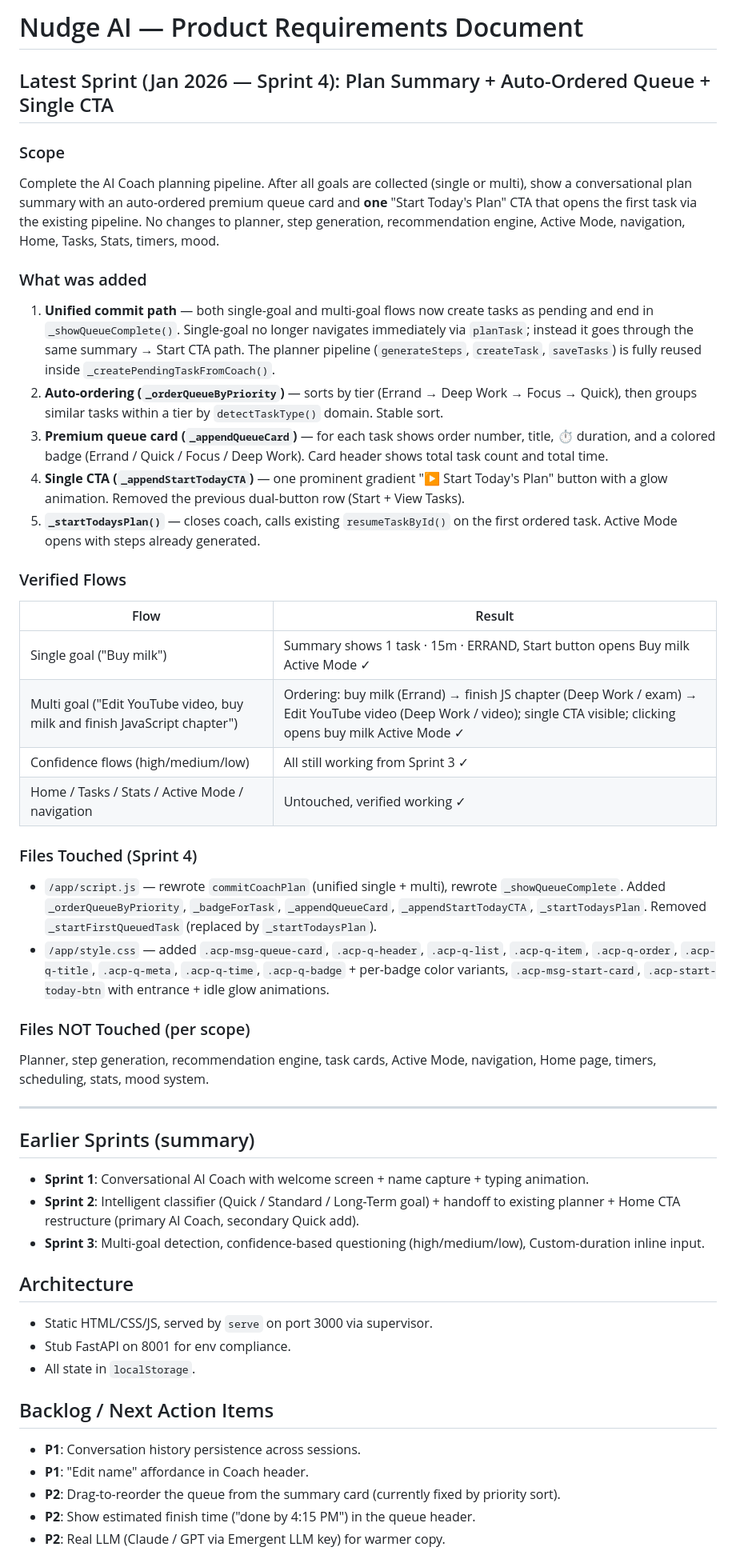
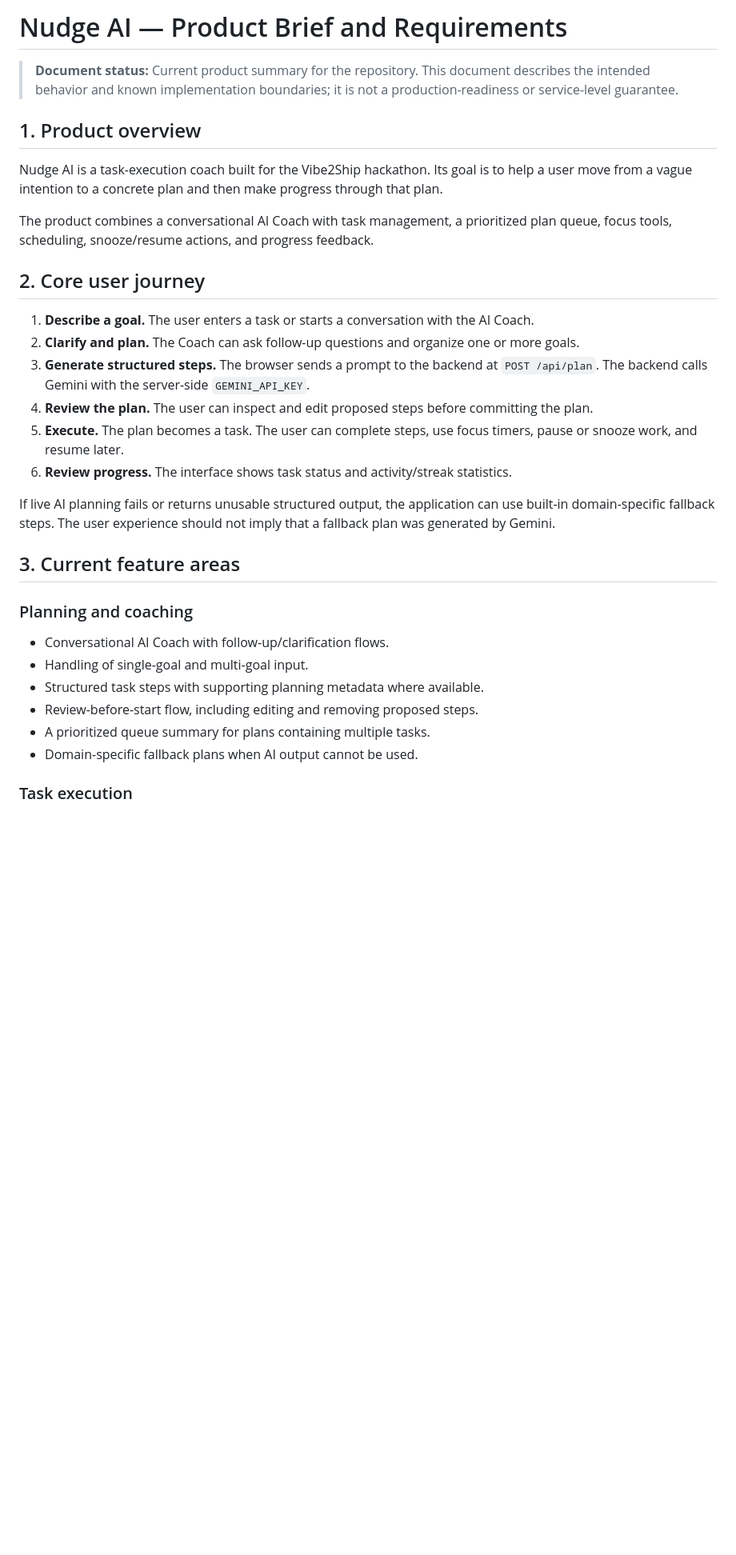
Before and after one commit to aryanbhardwaj408-ops/Vibe2Ship, a Markdown page: memory/PRD.md, the part around one of its changes. Shown at 80% size. Drawn GitHub-style; blank space fills up the shorter version.

Commit message:
Refresh product requirements to match current architecture

```diff
--- a/memory/PRD.md
+++ b/memory/PRD.md
@@ -1,49 +1,34 @@
-# Nudge AI — Product Requirements Document
+# Nudge AI — Product Brief and Requirements
 
-## Latest Sprint (Jan 2026 — Sprint 4): Plan Summary + Auto-Ordered Queue + Single CTA
+> **Document status:** Current product summary for the repository. This document describes the intended behavior and known implementation boundaries; it is not a production-readiness or service-level guarantee.
 
-### Scope
-Complete the AI Coach planning pipeline. After all goals are collected (single or multi), show a conversational plan summary with an auto-ordered premium queue card and **one** "Start Today's Plan" CTA that opens the first task via the existing pipeline. No changes to planner, step generation, recommendation engine, Active Mode, navigation, Home, Tasks, Stats, timers, mood.
+## 1. Product overview
 
-### What was added
-1. **Unified commit path** — both single-goal and multi-goal flows now create tasks as pending and end in `_showQueueComplete()`. Single-goal no longer navigates immediately via `planTask`; instead it goes through the same summary → Start CTA path. The planner pipeline (`generateSteps`, `createTask`, `saveTasks`) is fully reused inside `_createPendingTaskFromCoach()`.
-2. **Auto-ordering (`_orderQueueByPriority`)** — sorts by tier (Errand → Deep Work → Focus → Quick), then groups similar tasks within a tier by `detectTaskType()` domain. Stable sort.
-3. **Premium queue card (`_appendQueueCard`)** — for each task shows order number, title, ⏱ duration, and a colored badge (Errand / Quick / Focus / Deep Work). Card header shows total task count and total time.
-4. **Single CTA (`_appendStartTodayCTA`)** — one prominent gradient "▶ Start Today's Plan" button with a glow animation. Removed the previous dual-button row (Start + View Tasks).
-5. **`_startTodaysPlan()`** — closes coach, calls existing `resumeTaskById()` on the first ordered task. Active Mode opens with steps already generated.
+Nudge AI is a task-execution coach built for the Vibe2Ship hackathon. Its goal is to help a user move from a vague intention to a concrete plan and then make progress through that plan.
 
-### Verified Flows
-| Flow | Result |
-|---|---|
-| Single goal ("Buy milk") | Summary shows 1 task · 15m · ERRAND, Start button opens Buy milk Active Mode ✓ |
-| Multi goal ("Edit YouTube video, buy milk and finish JavaScript chapter") | Ordering: buy milk (Errand) → finish JS chapter (Deep Work / exam) → Edit YouTube video (Deep Work / video); single CTA visible; clicking opens buy milk Active Mode ✓ |
-| Confidence flows (high/medium/low) | All still working from Sprint 3 ✓ |
-| Home / Tasks / Stats / Active Mode / navigation | Untouched, verified working ✓ |
+The product combines a conversational AI Coach with task management, a prioritized plan queue, focus tools, scheduling, snooze/resume actions, and progress feedback.
 
-### Files Touched (Sprint 4)
-- `/app/script.js` — rewrote `commitCoachPlan` (unified single + multi), rewrote `_showQueueComplete`. Added `_orderQueueByPriority`, `_badgeForTask`, `_appendQueueCard`, `_appendStartTodayCTA`, `_startTodaysPlan`. Removed `_startFirstQueuedTask` (replaced by `_startTodaysPlan`).
-- `/app/style.css` — added `.acp-msg-queue-card`, `.acp-q-header`, `.acp-q-list`, `.acp-q-item`, `.acp-q-order`, `.acp-q-title`, `.acp-q-meta`, `.acp-q-time`, `.acp-q-badge` + per-badge color variants, `.acp-msg-start-card`, `.acp-start-today-btn` with entrance + idle glow animations.
+## 2. Core user journey
 
-### Files NOT Touched (per scope)
-Planner, step generation, recommendation engine, task cards, Active Mode, navigation, Home page, timers, scheduling, stats, mood system.
+1. **Describe a goal.** The user enters a task or starts a conversation with the AI Coach.
+2. **Clarify and plan.** The Coach can ask follow-up questions and organize one or more goals.
+3. **Generate structured steps.** The browser sends a prompt to the backend at `POST /api/plan`. The backend calls Gemini with the server-side `GEMINI_API_KEY`.
+4. **Review the plan.** The user can inspect and edit proposed steps before committing the plan.
+5. **Execute.** The plan becomes a task. The user can complete steps, use focus timers, pause or snooze work, and resume later.
+6. **Review progress.** The interface shows task status and activity/streak statistics.
 
----
+If live AI planning fails or returns unusable structured output, the application can use built-in domain-specific fallback steps. The user experience should not imply that a fallback plan was generated by Gemini.
 
-## Earlier Sprints (summary)
+## 3. Current feature areas
 
-- **Sprint 1**: Conversational AI Coach with welcome screen + name capture + typing animation.
-- **Sprint 2**: Intelligent classifier (Quick / Standard / Long-Term goal) + handoff to existing planner + Home CTA restructure (primary AI Coach, secondary Quick add).
-- **Sprint 3**: Multi-goal detection, confidence-based questioning (high/medium/low), Custom-duration inline input.
+### Planning and coaching
 
-## Architecture
-- Static HTML/CSS/JS, served by `serve` on port 3000 via supervisor.
-- Stub FastAPI on 8001 for env compliance.
-- All state in `localStorage`.
+- Conversational AI Coach with follow-up/clarification flows.
+- Handling of single-goal and multi-goal input.
+- Structured task steps with supporting planning metadata where available.
+- Review-before-start flow, including editing and removing proposed steps.
+- A prioritized queue summary for plans containing multiple tasks.
+- Domain-specific fallback plans when AI output cannot be used.
 
-## Backlog / Next Action Items
-- **P1**: Conversation history persistence across sessions.
-- **P1**: "Edit name" affordance in Coach header.
-- **P2**: Drag-to-reorder the queue from the summary card (currently fixed by priority sort).
-- **P2**: Show estimated finish time ("done by 4:15 PM") in the queue header.
-- **P2**: Real LLM (Claude / GPT via Emergent LLM key) for warmer copy.
+### Task execution
 
```
Also changed, not shown: other parts of memory/PRD.md (+65 -2 lines).
